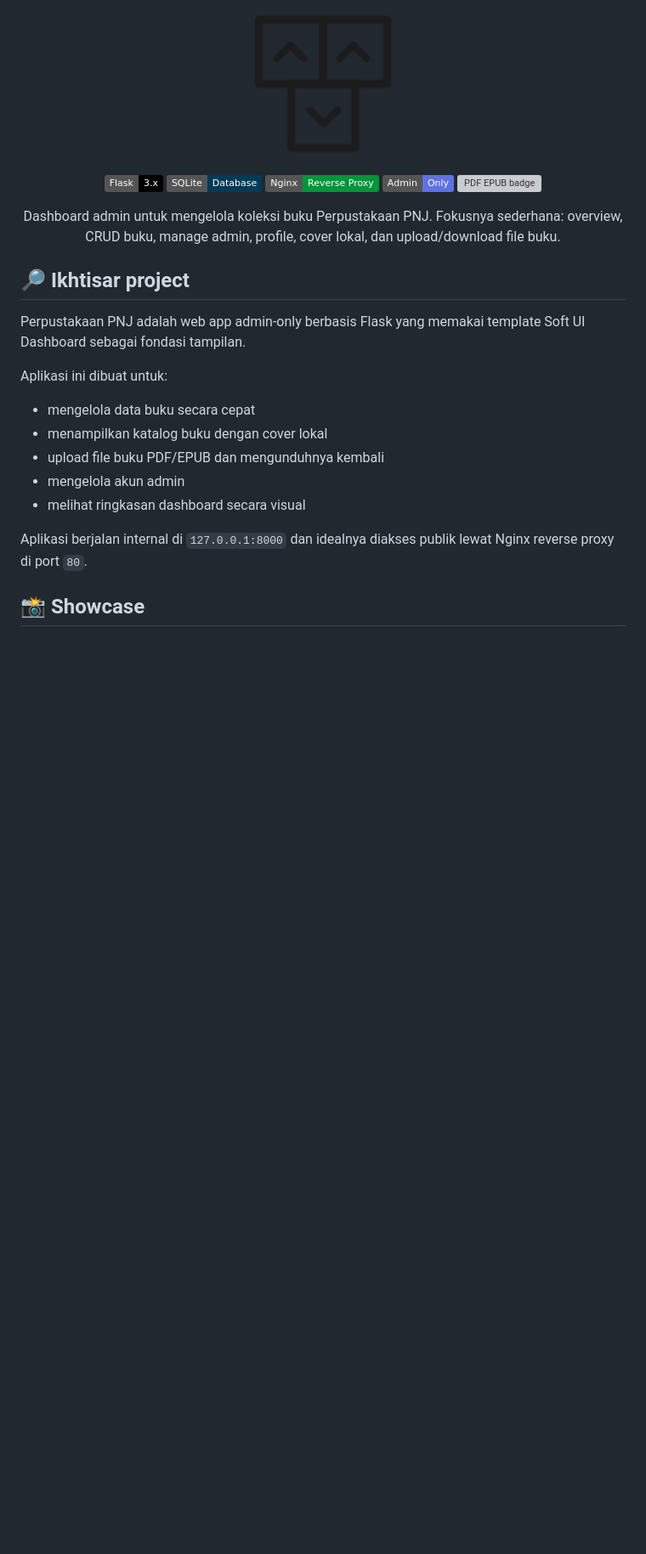
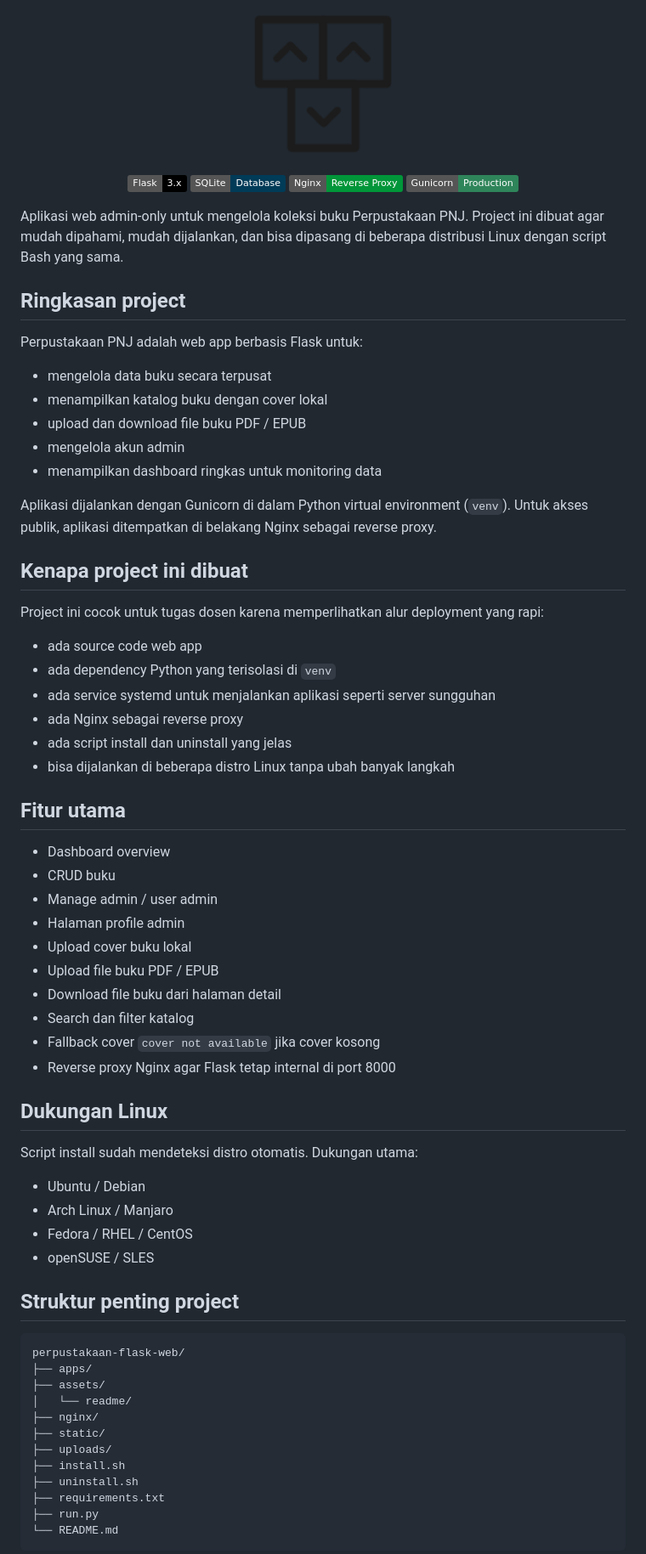
Before and after one commit to Alief1150/perpustakaan-flask-web, a Markdown page: README.md, the part around one of its changes. Shown at 85% size. Drawn GitHub-style; badges without logos; blank space fills up the shorter version; grey boxes are pictures that could not be loaded.

Commit message:
docs: clarify installation and deployment guide

````diff
--- a/README.md
+++ b/README.md
@@ -8,25 +8,68 @@
   <img src="https://img.shields.io/badge/Flask-3.x-000000?logo=flask&logoColor=white" alt="Flask badge" />
   <img src="https://img.shields.io/badge/SQLite-Database-003B57?logo=sqlite&logoColor=white" alt="SQLite badge" />
   <img src="https://img.shields.io/badge/Nginx-Reverse%20Proxy-009639?logo=nginx&logoColor=white" alt="Nginx badge" />
-  <img src="https://img.shields.io/badge/Admin-Only-5E72E4" alt="Admin only badge" />
-  <img src="https://img.shields.io/badge/PDF%20%2F%20EPUB-Upload%20%26%20Download-111827" alt="PDF EPUB badge" />
+  <img src="https://img.shields.io/badge/Gunicorn-Production-2F855A" alt="Gunicorn badge" />
 </p>
 
-<p align="center">
-  Dashboard admin untuk mengelola koleksi buku Perpustakaan PNJ. Fokusnya sederhana: overview, CRUD buku, manage admin, profile, cover lokal, dan upload/download file buku.
-</p>
+Aplikasi web admin-only untuk mengelola koleksi buku Perpustakaan PNJ. Project ini dibuat agar mudah dipahami, mudah dijalankan, dan bisa dipasang di beberapa distribusi Linux dengan script Bash yang sama.
 
-## 🔎 Ikhtisar project
+## Ringkasan project
 
-Perpustakaan PNJ adalah web app admin-only berbasis Flask yang memakai template Soft UI Dashboard sebagai fondasi tampilan.
+Perpustakaan PNJ adalah web app berbasis Flask untuk:
+- mengelola data buku secara terpusat
+- menampilkan katalog buku dengan cover lokal
+- upload dan download file buku PDF / EPUB
+- mengelola akun admin
+- menampilkan dashboard ringkas untuk monitoring data
 
-Aplikasi ini dibuat untuk:
-- mengelola data buku secara cepat
-- menampilkan katalog buku dengan cover lokal
-- upload file buku PDF/EPUB dan mengunduhnya kembali
-- mengelola akun admin
-- melihat ringkasan dashboard secara visual
+Aplikasi dijalankan dengan Gunicorn di dalam Python virtual environment (`venv`).
+Untuk akses publik, aplikasi ditempatkan di belakang Nginx sebagai reverse proxy.
 
-Aplikasi berjalan internal di `127.0.0.1:8000` dan idealnya diakses publik lewat Nginx reverse proxy di port `80`.
+## Kenapa project ini dibuat
 
-## 📸 Showcase
+Project ini cocok untuk tugas dosen karena memperlihatkan alur deployment yang rapi:
+- ada source code web app
+- ada dependency Python yang terisolasi di `venv`
+- ada service systemd untuk menjalankan aplikasi seperti server sungguhan
+- ada Nginx sebagai reverse proxy
+- ada script install dan uninstall yang jelas
+- bisa dijalankan di beberapa distro Linux tanpa ubah banyak langkah
+
+## Fitur utama
+
+- Dashboard overview
+- CRUD buku
+- Manage admin / user admin
+- Halaman profile admin
+- Upload cover buku lokal
+- Upload file buku PDF / EPUB
+- Download file buku dari halaman detail
+- Search dan filter katalog
+- Fallback cover `cover not available` jika cover kosong
+- Reverse proxy Nginx agar Flask tetap internal di port 8000
+
+## Dukungan Linux
+
+Script install sudah mendeteksi distro otomatis. Dukungan utama:
+- Ubuntu / Debian
+- Arch Linux / Manjaro
+- Fedora / RHEL / CentOS
+- openSUSE / SLES
+
+## Struktur penting project
+
+```txt
+perpustakaan-flask-web/
+├── apps/
+├── assets/
+│   └── readme/
+├── nginx/
+├── static/
+├── uploads/
+├── install.sh
+├── uninstall.sh
+├── requirements.txt
+├── run.py
+└── README.md
+```
+
````
Also changed, not shown: other parts of README.md (+150 -170 lines).
